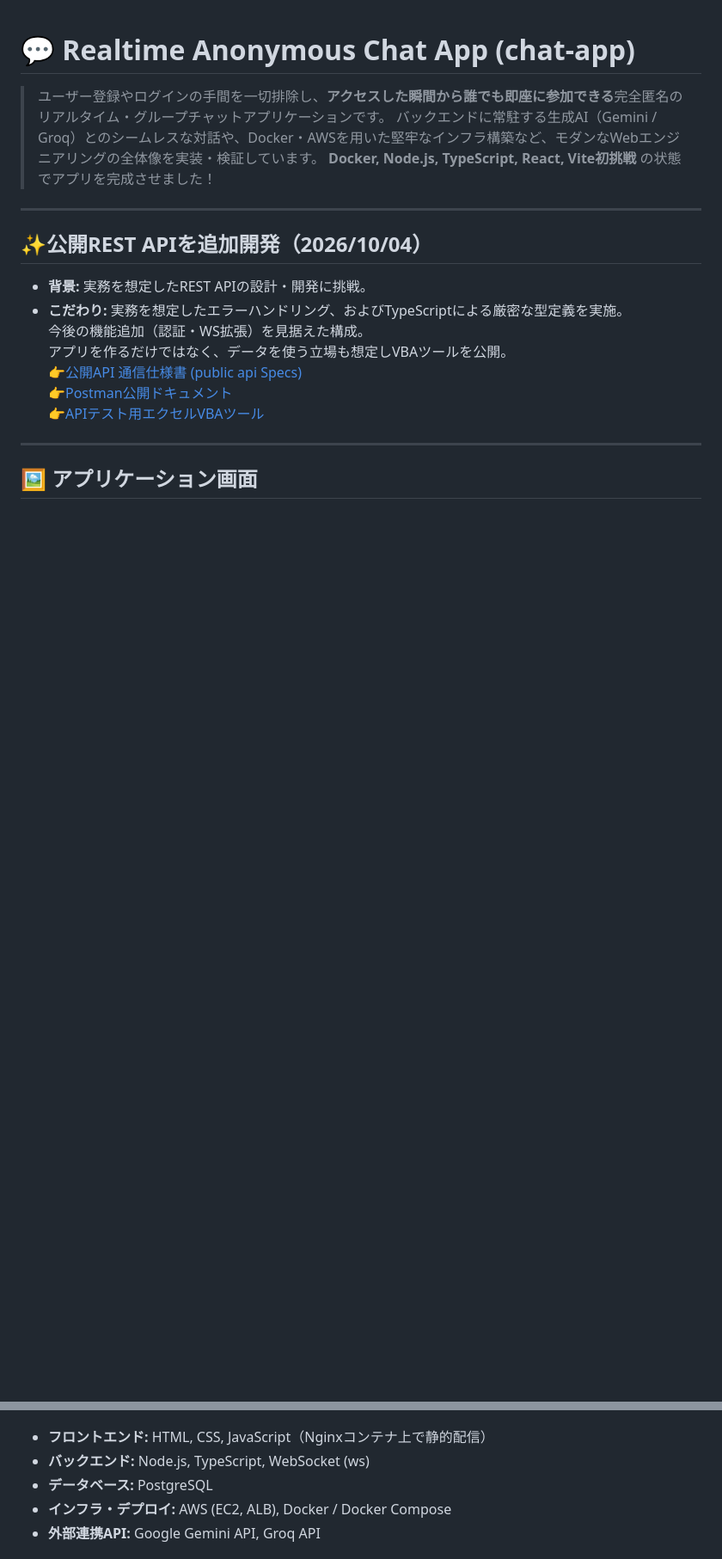
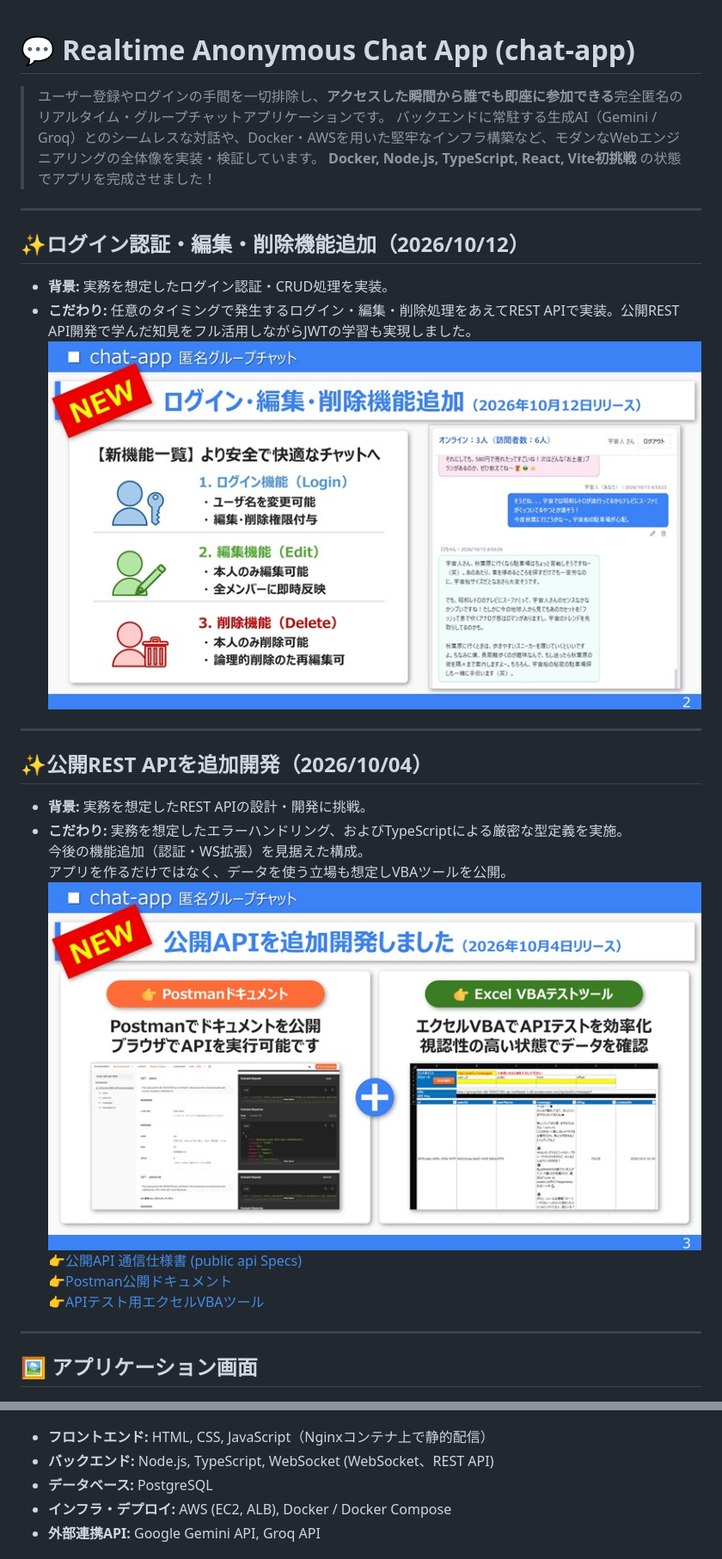
Before and after one commit to office-diet/portfolio-api, a Markdown page: README.md, 2 parts joined by grey strips. Shown: that part at 86% size. Drawn GitHub-style; pictures changed too: readme_images/update_001.jpg (added), readme_images/update_002.jpg (added); blank space fills up the shorter version.

```diff
--- a/README.md
+++ b/README.md
@@ -6,11 +6,19 @@
 
 ---
 
+## ✨ログイン認証・編集・削除機能追加（2026/10/12）
+* **背景:** 実務を想定したログイン認証・CRUD処理を実装。
+* **こだわり:** 任意のタイミングで発生するログイン・編集・削除処理をあえてREST APIで実装。公開REST API開発で学んだ知見をフル活用しながらJWTの学習も実現しました。
+![update 002](./readme_images/update_002.jpg)
+
+---
+
 ## ✨公開REST APIを追加開発（2026/10/04）
 * **背景:** 実務を想定したREST APIの設計・開発に挑戦。
 * **こだわり:** 実務を想定したエラーハンドリング、およびTypeScriptによる厳密な型定義を実施。
 今後の機能追加（認証・WS拡張）を見据えた構成。
 アプリを作るだけではなく、データを使う立場も想定しVBAツールを公開。
+![update 001](./readme_images/update_001.jpg)
 [👉公開API 通信仕様書 (public api Specs)](./docs/public-api-specs.md)
 [👉Postman公開ドキュメント](https://documenter.getpostman.com/view/58691642/2sBYHNXP2Y)
 [👉APIテスト用エクセルVBAツール](https://drive.google.com/uc?export=download&id=1VLBGY-C8RoiwJNEuWG2SEoAJd-7qmD4b)
@@ -34,7 +42,7 @@
 ![Architecture](./readme_images/architecture-image.jpg)
 
 * **フロントエンド:** HTML, CSS, JavaScript（Nginxコンテナ上で静的配信）
-* **バックエンド:** Node.js, TypeScript, WebSocket (ws)
+* **バックエンド:** Node.js, TypeScript, WebSocket (WebSocket、REST API)
 * **データベース:** PostgreSQL
 * **インフラ・デプロイ:** AWS (EC2, ALB), Docker / Docker Compose
 * **外部連携API:** Google Gemini API, Groq API
```
Also changed, not shown: other parts of README.md (+40 -8 lines), docs/database-schema.md (+17 -2 lines), docs/private-api-specs.md (added, +153 -0 lines), 6 other files.
